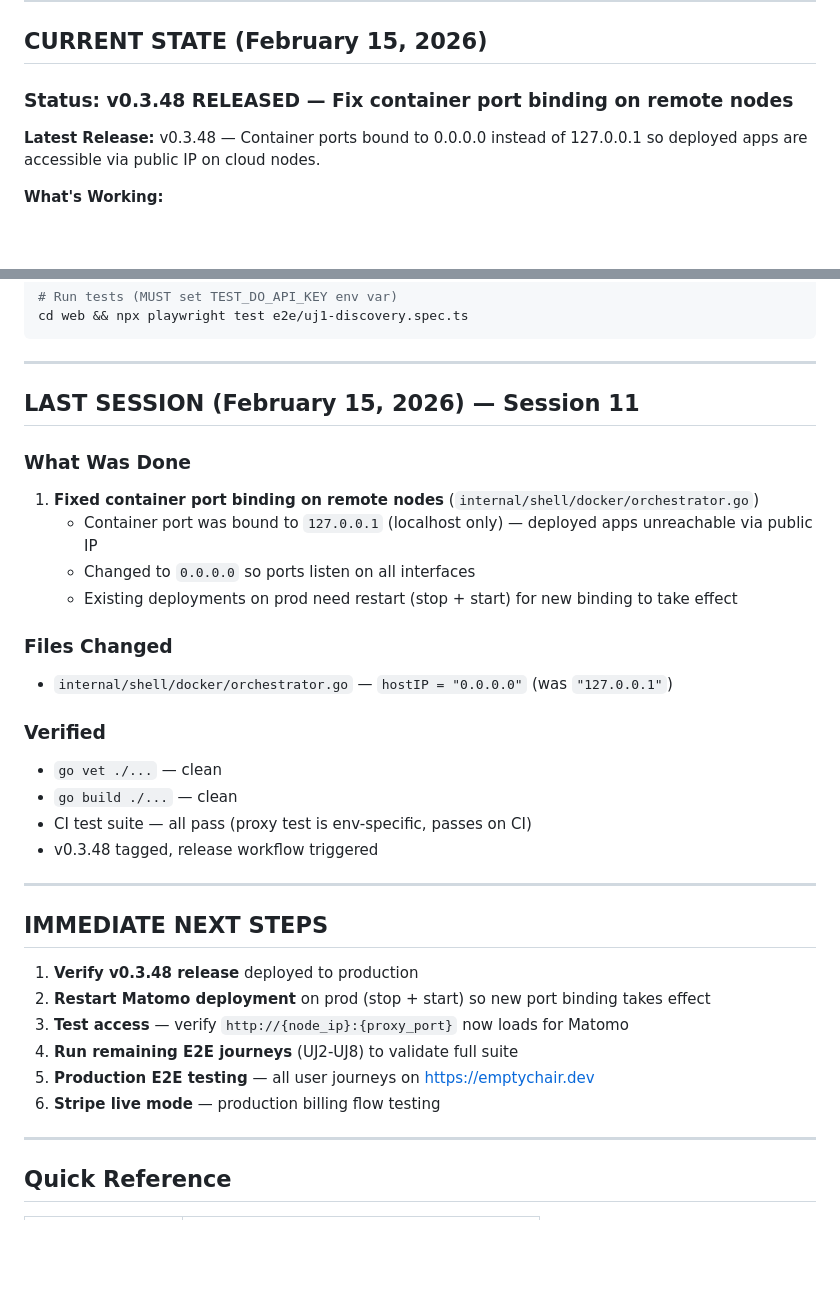
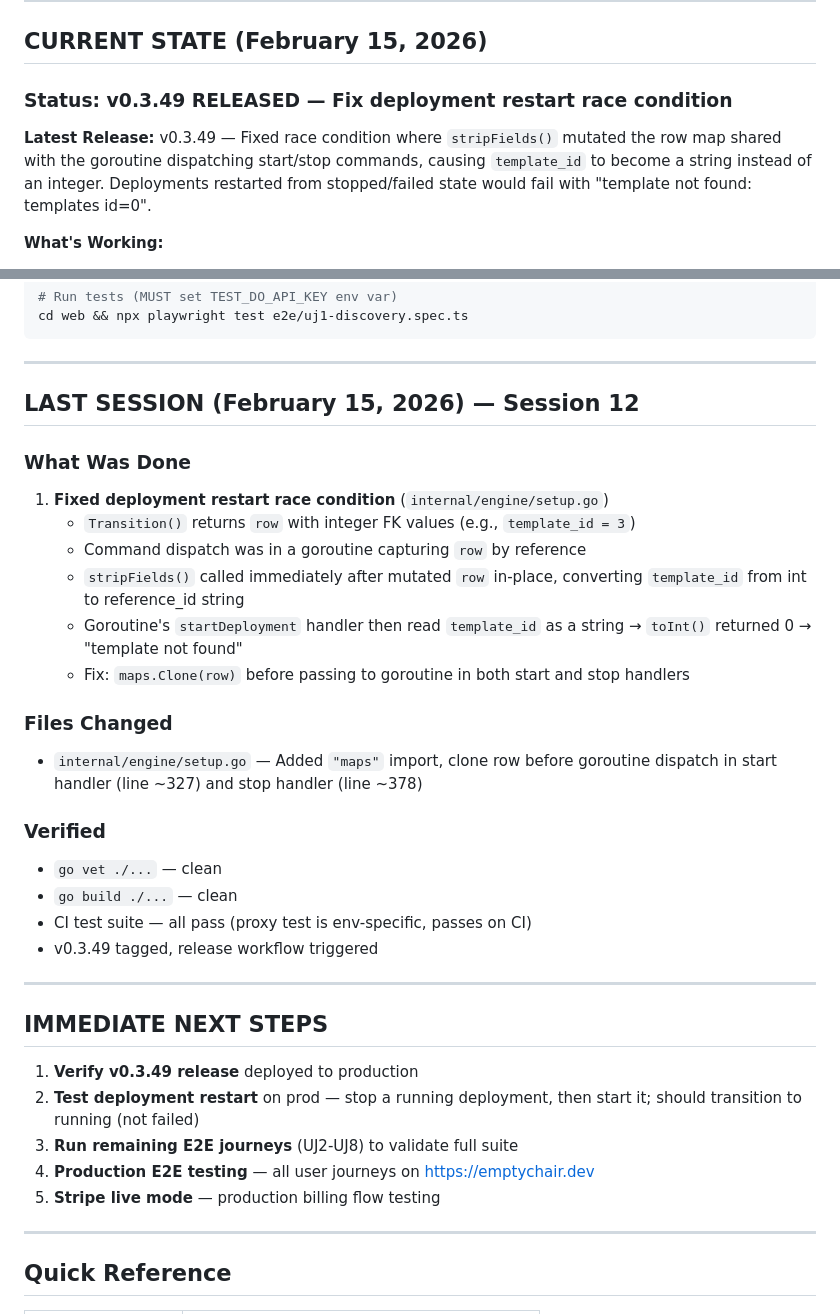
Before and after one commit to artpar/hoster, a Markdown page: specs/SESSION-HANDOFF.md, 2 parts joined by grey strips. Drawn GitHub-style; blank space fills up the shorter version.

Commit message:
docs: Update session handoff and status for v0.3.49

```diff
--- a/specs/SESSION-HANDOFF.md
+++ b/specs/SESSION-HANDOFF.md
@@ -6,9 +6,9 @@
 
 ## CURRENT STATE (February 15, 2026)
 
-### Status: v0.3.48 RELEASED — Fix container port binding on remote nodes
+### Status: v0.3.49 RELEASED — Fix deployment restart race condition
 
-**Latest Release:** v0.3.48 — Container ports bound to 0.0.0.0 instead of 127.0.0.1 so deployed apps are accessible via public IP on cloud nodes.
+**Latest Release:** v0.3.49 — Fixed race condition where `stripFields()` mutated the row map shared with the goroutine dispatching start/stop commands, causing `template_id` to become a string instead of an integer. Deployments restarted from stopped/failed state would fail with "template not found: templates id=0".
 
 **What's Working:**
 - Full deployment lifecycle on real cloud infrastructure (DigitalOcean)
@@ -45,34 +45,35 @@ cd web && npx playwright test e2e/uj1-discovery.spec.ts
 
 ---
 
-## LAST SESSION (February 15, 2026) — Session 11
+## LAST SESSION (February 15, 2026) — Session 12
 
 ### What Was Done
 
-1. **Fixed container port binding on remote nodes** (`internal/shell/docker/orchestrator.go`)
-   - Container port was bound to `127.0.0.1` (localhost only) — deployed apps unreachable via public IP
-   - Changed to `0.0.0.0` so ports listen on all interfaces
-   - Existing deployments on prod need restart (stop + start) for new binding to take effect
+1. **Fixed deployment restart race condition** (`internal/engine/setup.go`)
+   - `Transition()` returns `row` with integer FK values (e.g., `template_id = 3`)
+   - Command dispatch was in a goroutine capturing `row` by reference
+   - `stripFields()` called immediately after mutated `row` in-place, converting `template_id` from int to reference_id string
+   - Goroutine's `startDeployment` handler then read `template_id` as a string → `toInt()` returned 0 → "template not found"
+   - Fix: `maps.Clone(row)` before passing to goroutine in both start and stop handlers
 
 ### Files Changed
-- `internal/shell/docker/orchestrator.go` — `hostIP = "0.0.0.0"` (was `"127.0.0.1"`)
+- `internal/engine/setup.go` — Added `"maps"` import, clone row before goroutine dispatch in start handler (line ~327) and stop handler (line ~378)
 
 ### Verified
 - `go vet ./...` — clean
 - `go build ./...` — clean
 - CI test suite — all pass (proxy test is env-specific, passes on CI)
-- v0.3.48 tagged, release workflow triggered
+- v0.3.49 tagged, release workflow triggered
 
 ---
 
 ## IMMEDIATE NEXT STEPS
 
-1. **Verify v0.3.48 release** deployed to production
-2. **Restart Matomo deployment** on prod (stop + start) so new port binding takes effect
-3. **Test access** — verify `http://{node_ip}:{proxy_port}` now loads for Matomo
-4. **Run remaining E2E journeys** (UJ2-UJ8) to validate full suite
-5. **Production E2E testing** — all user journeys on https://emptychair.dev
-6. **Stripe live mode** — production billing flow testing
+1. **Verify v0.3.49 release** deployed to production
+2. **Test deployment restart** on prod — stop a running deployment, then start it; should transition to running (not failed)
+3. **Run remaining E2E journeys** (UJ2-UJ8) to validate full suite
+4. **Production E2E testing** — all user journeys on https://emptychair.dev
+5. **Stripe live mode** — production billing flow testing
 
 ---
 
```
Also changed, not shown: specs/STATUS.md (+5 -0 lines).
